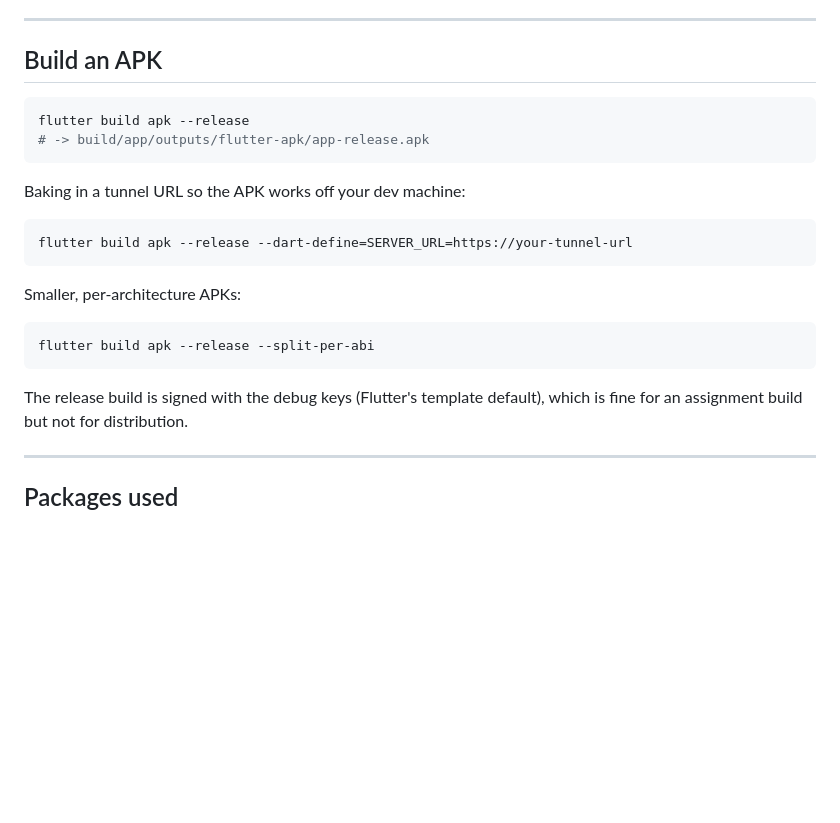
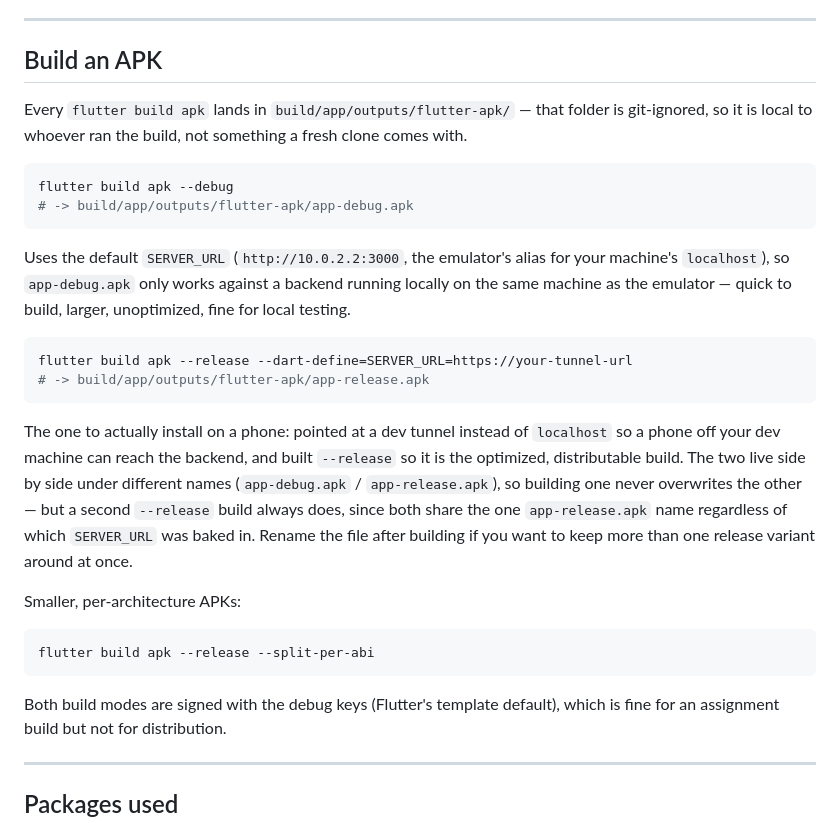
Before and after one commit to Harish-tig/Inminutes_frontend, a Markdown page: README.md, the part around the change. Drawn GitHub-style; blank space fills up the shorter version.

Commit message:
apk package update

````diff
--- a/README.md
+++ b/README.md
@@ -149,16 +149,33 @@ REST calls use `apiBaseUrl` (`.../api`); Socket.IO connects to `serverUrl`
 
 ## Build an APK
 
+Every `flutter build apk` lands in `build/app/outputs/flutter-apk/` — that
+folder is git-ignored, so it is local to whoever ran the build, not something
+a fresh clone comes with.
+
 ```bash
-flutter build apk --release
+flutter build apk --debug
+# -> build/app/outputs/flutter-apk/app-debug.apk
+```
+
+Uses the default `SERVER_URL` (`http://10.0.2.2:3000`, the emulator's alias
+for your machine's `localhost`), so `app-debug.apk` only works against a
+backend running locally on the same machine as the emulator — quick to build,
+larger, unoptimized, fine for local testing.
+
+```bash
+flutter build apk --release --dart-define=SERVER_URL=https://your-tunnel-url
 # -> build/app/outputs/flutter-apk/app-release.apk
 ```
 
-Baking in a tunnel URL so the APK works off your dev machine:
-
-```bash
-flutter build apk --release --dart-define=SERVER_URL=https://your-tunnel-url
-```
+The one to actually install on a phone: pointed at a dev tunnel instead of
+`localhost` so a phone off your dev machine can reach the backend, and built
+`--release` so it is the optimized, distributable build. The two live side by
+side under different names (`app-debug.apk` / `app-release.apk`), so building
+one never overwrites the other — but a second `--release` build always does,
+since both share the one `app-release.apk` name regardless of which
+`SERVER_URL` was baked in. Rename the file after building if you want to keep
+more than one release variant around at once.
 
 Smaller, per-architecture APKs:
 
@@ -166,7 +183,7 @@ Smaller, per-architecture APKs:
 flutter build apk --release --split-per-abi
 ```
 
-The release build is signed with the debug keys (Flutter's template default),
+Both build modes are signed with the debug keys (Flutter's template default),
 which is fine for an assignment build but not for distribution.
 
 ---
````
